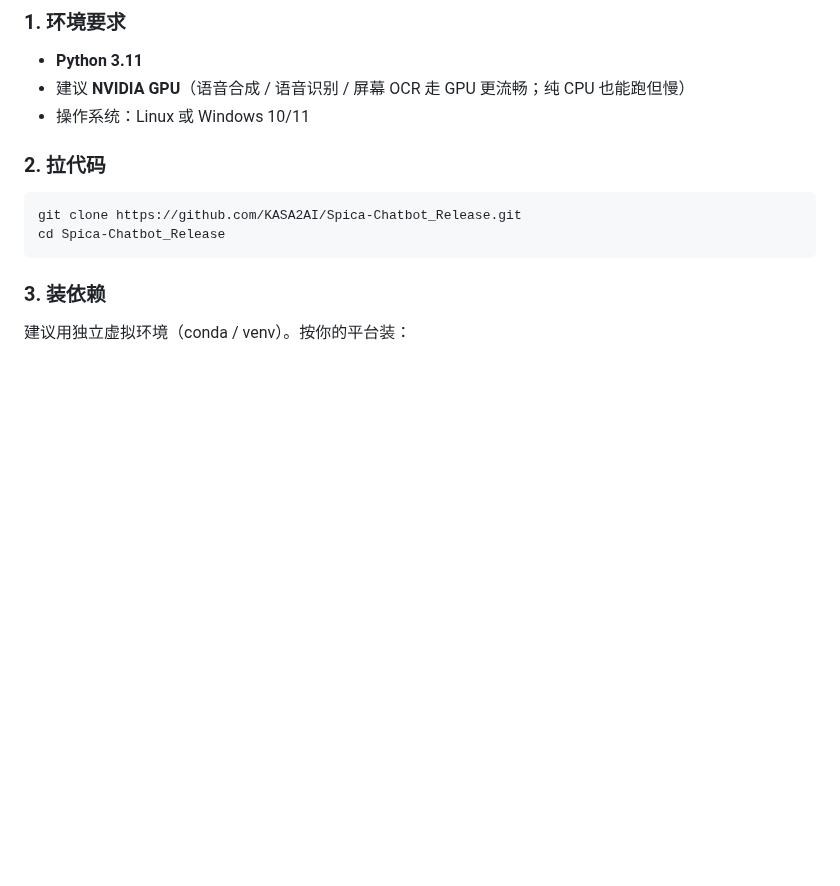
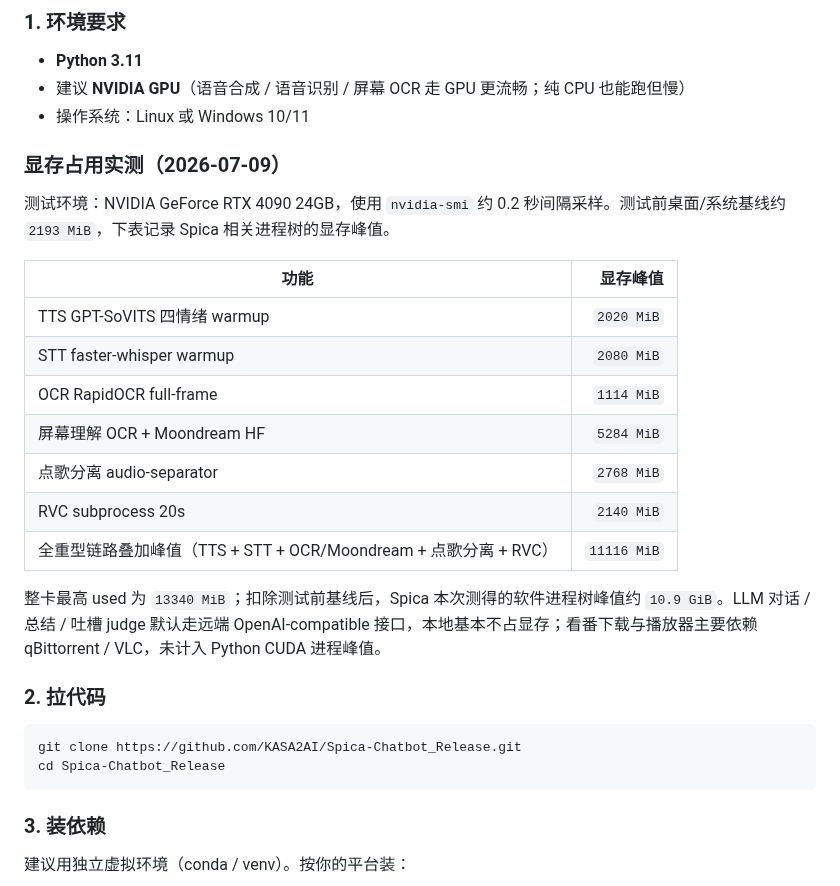
Before and after one commit to KASA2AI/Spica-Chatbot_Release, a Markdown page: README.md, the part around the change. GitHub-like rendering; blank space fills up the shorter version.

Commit message:
docs: add VRAM usage report

```diff
--- a/README.md
+++ b/README.md
@@ -28,6 +28,22 @@
 - **Python 3.11**
 - 建议 **NVIDIA GPU**（语音合成 / 语音识别 / 屏幕 OCR 走 GPU 更流畅；纯 CPU 也能跑但慢）
 - 操作系统：Linux 或 Windows 10/11
+
+### 显存占用实测（2026-07-09）
+
+测试环境：NVIDIA GeForce RTX 4090 24GB，使用 `nvidia-smi` 约 0.2 秒间隔采样。测试前桌面/系统基线约 `2193 MiB`，下表记录 Spica 相关进程树的显存峰值。
+
+| 功能 | 显存峰值 |
+| --- | ---: |
+| TTS GPT-SoVITS 四情绪 warmup | `2020 MiB` |
+| STT faster-whisper warmup | `2080 MiB` |
+| OCR RapidOCR full-frame | `1114 MiB` |
+| 屏幕理解 OCR + Moondream HF | `5284 MiB` |
+| 点歌分离 audio-separator | `2768 MiB` |
+| RVC subprocess 20s | `2140 MiB` |
+| 全重型链路叠加峰值（TTS + STT + OCR/Moondream + 点歌分离 + RVC） | `11116 MiB` |
+
+整卡最高 used 为 `13340 MiB`；扣除测试前基线后，Spica 本次测得的软件进程树峰值约 `10.9 GiB`。LLM 对话 / 总结 / 吐槽 judge 默认走远端 OpenAI-compatible 接口，本地基本不占显存；看番下载与播放器主要依赖 qBittorrent / VLC，未计入 Python CUDA 进程峰值。
 
 ### 2. 拉代码
 
```
